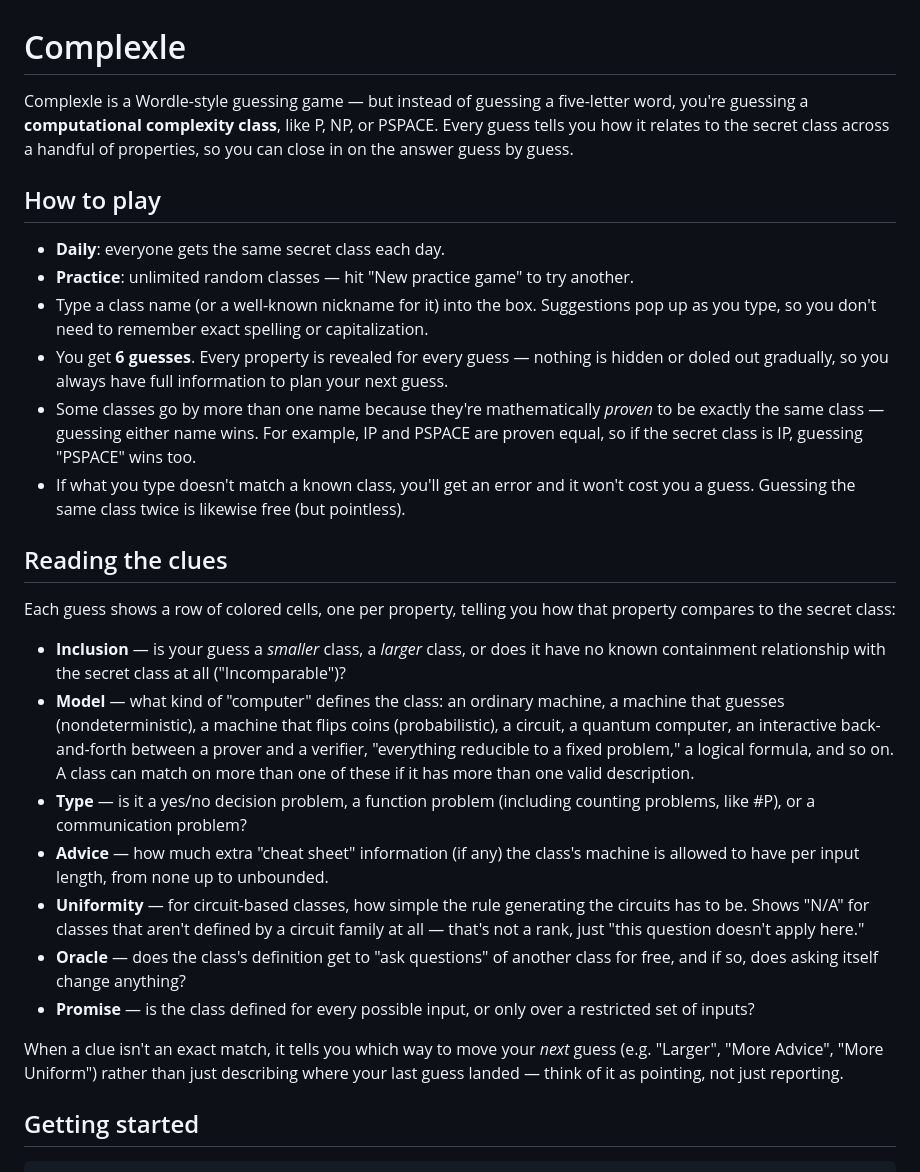
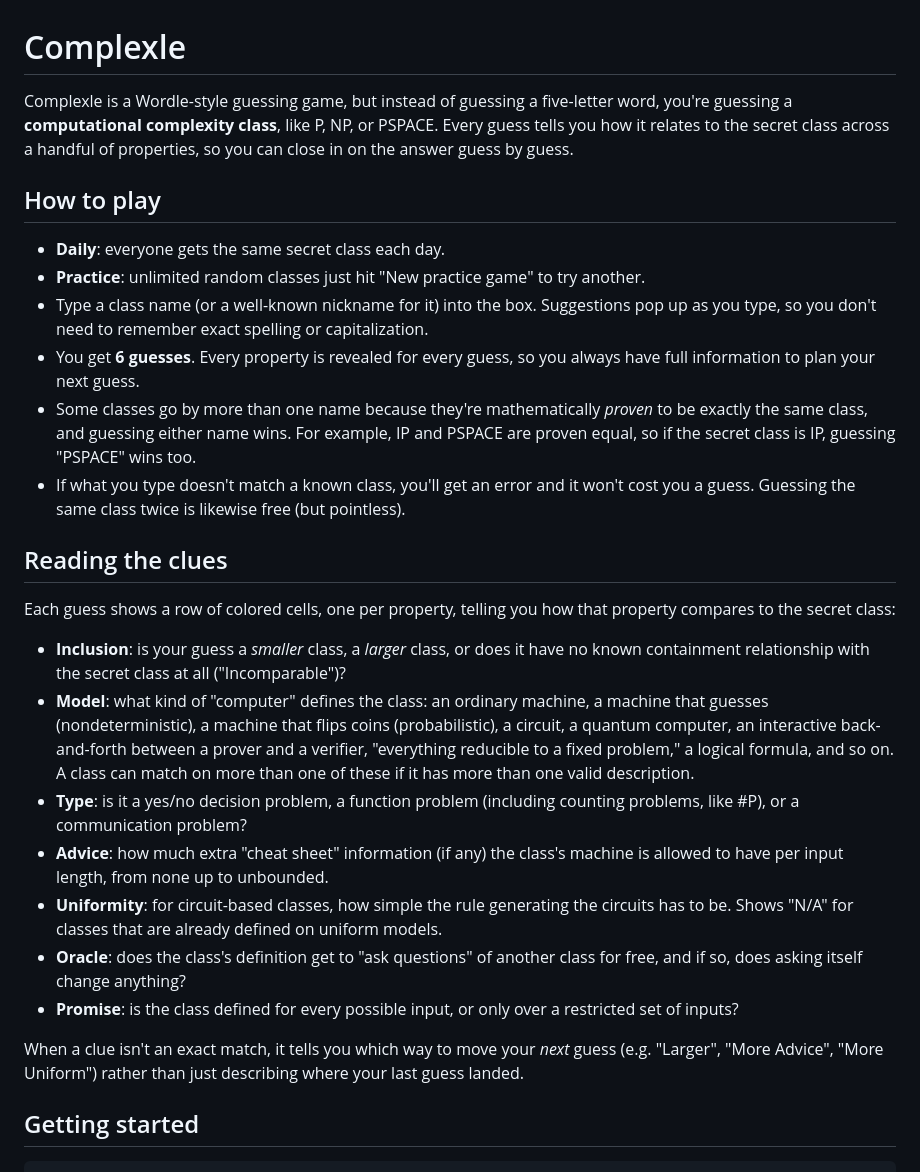
Before and after one commit to iulusan/complexle, a Markdown page: README.md, the part around the change. Drawn GitHub-style.

```diff
--- a/README.md
+++ b/README.md
@@ -1,29 +1,29 @@
 # Complexle
 
-Complexle is a Wordle-style guessing game — but instead of guessing a five-letter word, you're guessing a **computational complexity class**, like P, NP, or PSPACE. Every guess tells you how it relates to the secret class across a handful of properties, so you can close in on the answer guess by guess.
+Complexle is a Wordle-style guessing game, but instead of guessing a five-letter word, you're guessing a **computational complexity class**, like P, NP, or PSPACE. Every guess tells you how it relates to the secret class across a handful of properties, so you can close in on the answer guess by guess.
 
 ## How to play
 
 - **Daily**: everyone gets the same secret class each day.
-- **Practice**: unlimited random classes — hit "New practice game" to try another.
+- **Practice**: unlimited random classes just hit "New practice game" to try another.
 - Type a class name (or a well-known nickname for it) into the box. Suggestions pop up as you type, so you don't need to remember exact spelling or capitalization.
-- You get **6 guesses**. Every property is revealed for every guess — nothing is hidden or doled out gradually, so you always have full information to plan your next guess.
-- Some classes go by more than one name because they're mathematically *proven* to be exactly the same class — guessing either name wins. For example, IP and PSPACE are proven equal, so if the secret class is IP, guessing "PSPACE" wins too.
+- You get **6 guesses**. Every property is revealed for every guess, so you always have full information to plan your next guess.
+- Some classes go by more than one name because they're mathematically *proven* to be exactly the same class, and guessing either name wins. For example, IP and PSPACE are proven equal, so if the secret class is IP, guessing "PSPACE" wins too.
 - If what you type doesn't match a known class, you'll get an error and it won't cost you a guess. Guessing the same class twice is likewise free (but pointless).
 
 ## Reading the clues
 
 Each guess shows a row of colored cells, one per property, telling you how that property compares to the secret class:
 
-- **Inclusion** — is your guess a *smaller* class, a *larger* class, or does it have no known containment relationship with the secret class at all ("Incomparable")?
-- **Model** — what kind of "computer" defines the class: an ordinary machine, a machine that guesses (nondeterministic), a machine that flips coins (probabilistic), a circuit, a quantum computer, an interactive back-and-forth between a prover and a verifier, "everything reducible to a fixed problem," a logical formula, and so on. A class can match on more than one of these if it has more than one valid description.
-- **Type** — is it a yes/no decision problem, a function problem (including counting problems, like #P), or a communication problem?
-- **Advice** — how much extra "cheat sheet" information (if any) the class's machine is allowed to have per input length, from none up to unbounded.
-- **Uniformity** — for circuit-based classes, how simple the rule generating the circuits has to be. Shows "N/A" for classes that aren't defined by a circuit family at all — that's not a rank, just "this question doesn't apply here."
-- **Oracle** — does the class's definition get to "ask questions" of another class for free, and if so, does asking itself change anything?
-- **Promise** — is the class defined for every possible input, or only over a restricted set of inputs?
+- **Inclusion**: is your guess a *smaller* class, a *larger* class, or does it have no known containment relationship with the secret class at all ("Incomparable")?
+- **Model**: what kind of "computer" defines the class: an ordinary machine, a machine that guesses (nondeterministic), a machine that flips coins (probabilistic), a circuit, a quantum computer, an interactive back-and-forth between a prover and a verifier, "everything reducible to a fixed problem," a logical formula, and so on. A class can match on more than one of these if it has more than one valid description.
+- **Type**: is it a yes/no decision problem, a function problem (including counting problems, like #P), or a communication problem?
+- **Advice**: how much extra "cheat sheet" information (if any) the class's machine is allowed to have per input length, from none up to unbounded.
+- **Uniformity**: for circuit-based classes, how simple the rule generating the circuits has to be. Shows "N/A" for classes that are already defined on uniform models.
+- **Oracle**: does the class's definition get to "ask questions" of another class for free, and if so, does asking itself change anything?
+- **Promise**: is the class defined for every possible input, or only over a restricted set of inputs?
 
-When a clue isn't an exact match, it tells you which way to move your *next* guess (e.g. "Larger", "More Advice", "More Uniform") rather than just describing where your last guess landed — think of it as pointing, not just reporting.
+When a clue isn't an exact match, it tells you which way to move your *next* guess (e.g. "Larger", "More Advice", "More Uniform") rather than just describing where your last guess landed.
 
 ## Getting started
 
```
